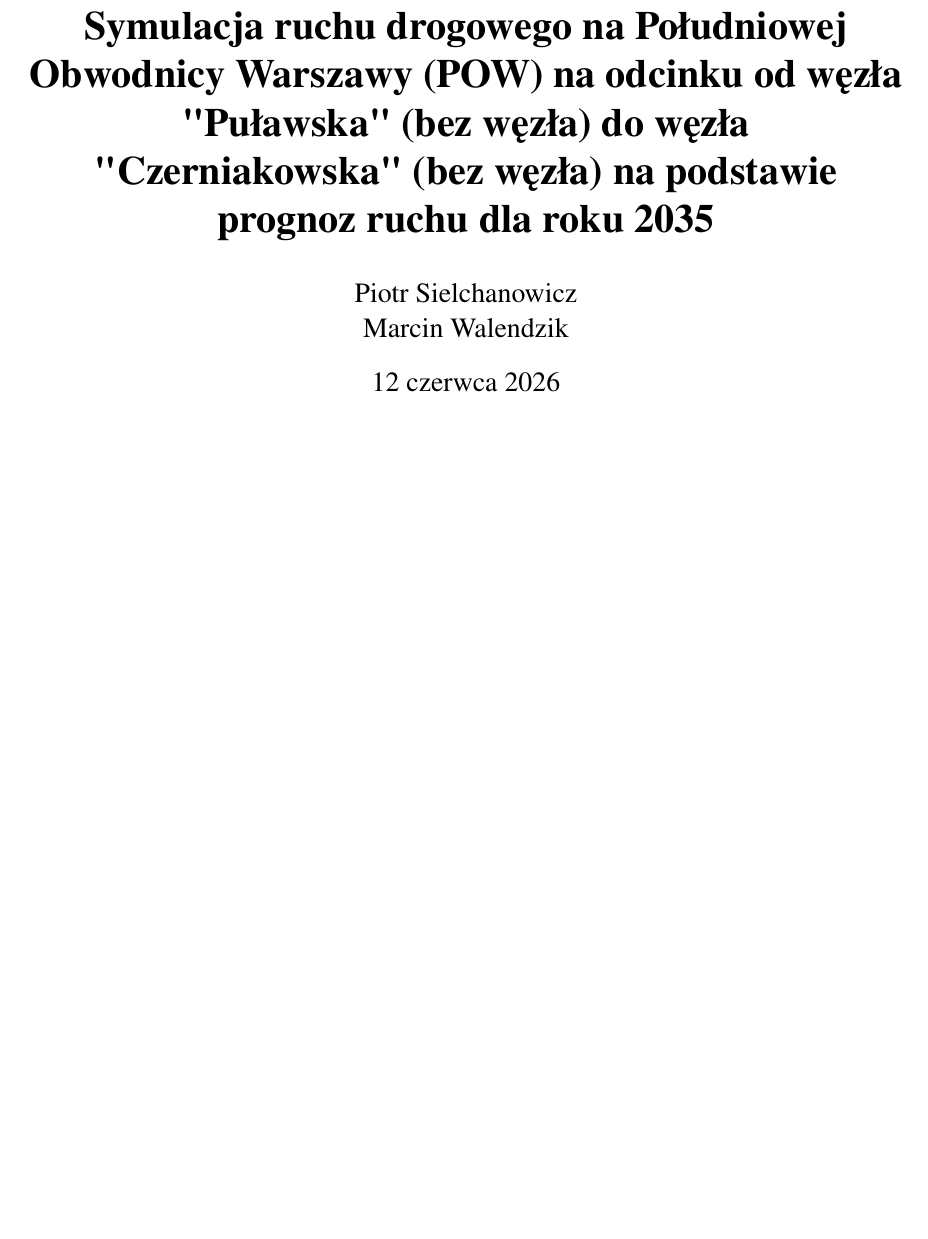
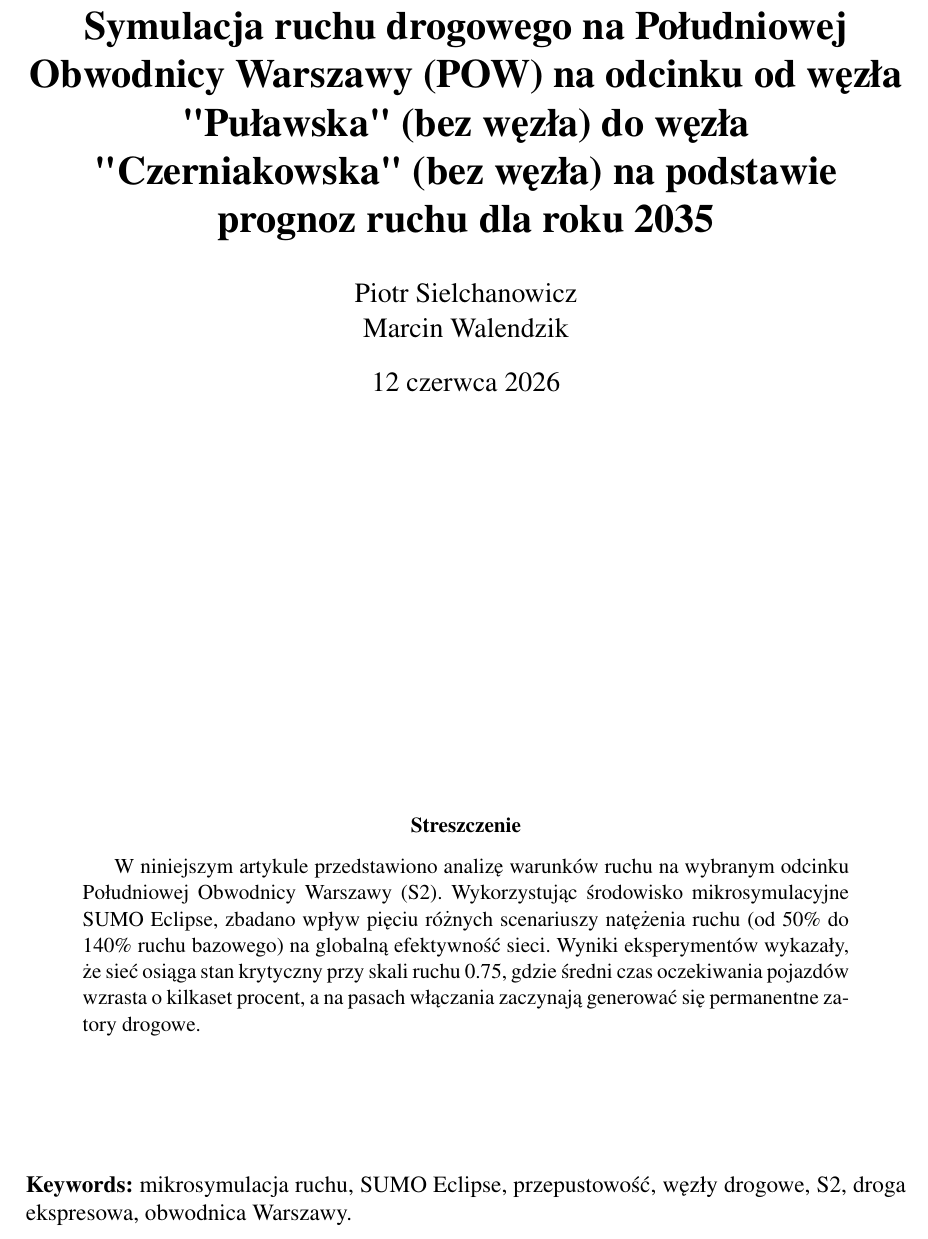
Before and after one commit to DziqG2NK/Warsaw-Southern-Bypass---simulation-and-analysis, a LaTeX document (tex/main.tex): part of page 1 of 13 before the commit and part of page 1 of 14 after it, cut so that both start at the same text, the shorter picture padded with empty space. Compiled offline with pdfLaTeX.

Commit message:
Abstract and keywords

```diff
--- a/tex/main.tex
+++ b/tex/main.tex
@@ -120,6 +120,18 @@ backend=biber]{biblatex}
 
 %%%%%%%%%%%%%%%%%%%%%%%%%%%%%%%%%%%%%%%%%%%%%%%%%%%%%%%%%%%%%%%%%%%%%%%%%%%%%%%
 
+\vspace{6cm}
+
+\begin{abstract}
+W niniejszym artykule przedstawiono analizę warunków ruchu na wybranym odcinku Południowej Obwodnicy Warszawy (S2). Wykorzystując środowisko mikrosymulacyjne SUMO Eclipse, zbadano wpływ pięciu różnych scenariuszy natężenia ruchu (od 50\% do 140\% ruchu bazowego) na globalną efektywność sieci. Wyniki eksperymentów wykazały, że sieć osiąga stan krytyczny przy skali ruchu 0.75, gdzie średni czas oczekiwania pojazdów wzrasta o kilkaset procent, a na pasach włączania zaczynają generować się permanentne zatory drogowe.
+\end{abstract}
+
+\vspace{2cm}
+\noindent \textbf{Keywords:} mikrosymulacja ruchu, SUMO Eclipse, przepustowość, węzły drogowe, S2, droga ekspresowa, obwodnica Warszawy.
+
+%%%%%%%%%%%%%%%%%%%%%%%%%%%%%%%%%%%%%%%%%%%%%%%%%%%%%%%%%%%%%%%%%%%%%%%%%%%%%%%
+
+\newpage
 
 \section{Wstęp i przegląd literatury tematycznej}
 \label{sec:introduction}
```
Also changed, not shown: Modelowanie_i_symulacja_systemów.pdf.
